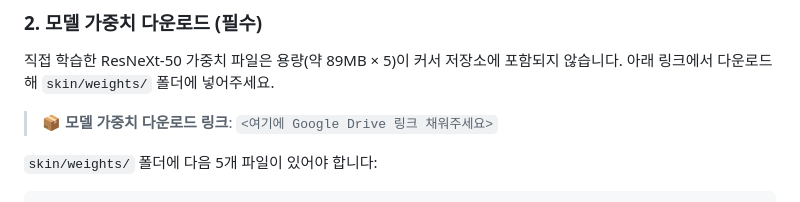
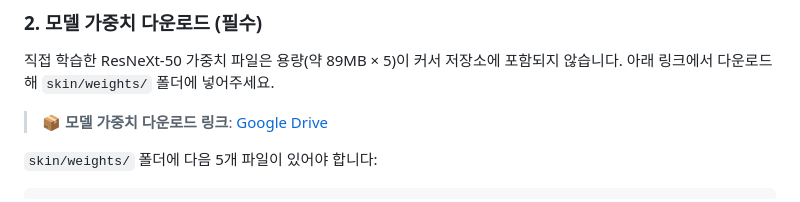
Before and after one commit to 0jjuni/skin-curator, a Markdown page: README.md, the part around the change. GitHub-like rendering.

Commit message:
Add model weights download link

```diff
--- a/README.md
+++ b/README.md
@@ -59,7 +59,7 @@ cd skin-backend/skin
 
 직접 학습한 ResNeXt-50 가중치 파일은 용량(약 89MB × 5)이 커서 저장소에 포함되지 않습니다. 아래 링크에서 다운로드해 `skin/weights/` 폴더에 넣어주세요.
 
-> 📦 **모델 가중치 다운로드 링크**: `<여기에 Google Drive 링크 채워주세요>`
+> 📦 **모델 가중치 다운로드 링크**: [Google Drive](https://drive.google.com/file/d/1tKVyAoXvAXFAU9CfKJMWc-oFKKj9e8Mk/view?usp=drive_link)
 
 `skin/weights/` 폴더에 다음 5개 파일이 있어야 합니다:
 
```
